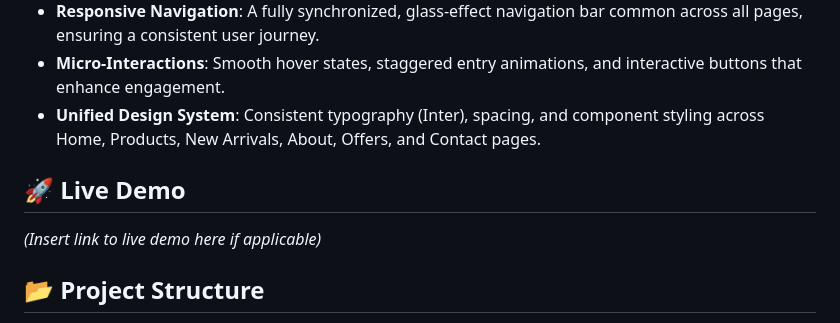
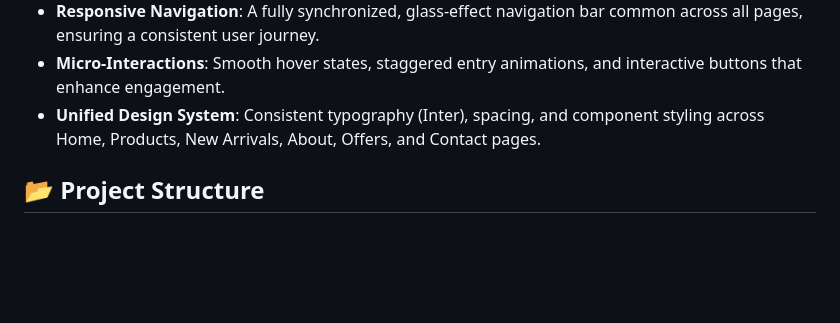
Before and after one commit to abdulrehman-develops/Crystal-Products, a Markdown page: README.md, the part around the change. Drawn GitHub-style; blank space fills up the shorter version.

```diff
--- a/README.md
+++ b/README.md
@@ -14,9 +14,6 @@ A premium, high-fidelity e-commerce interface designed for a luxury crystal bran
 *   **Micro-Interactions**: Smooth hover states, staggered entry animations, and interactive buttons that enhance engagement.
 *   **Unified Design System**: Consistent typography (Inter), spacing, and component styling across Home, Products, New Arrivals, About, Offers, and Contact pages.
 
-## 🚀 Live Demo
-
-*(Insert link to live demo here if applicable)*
 
 ## 📂 Project Structure
 
```
